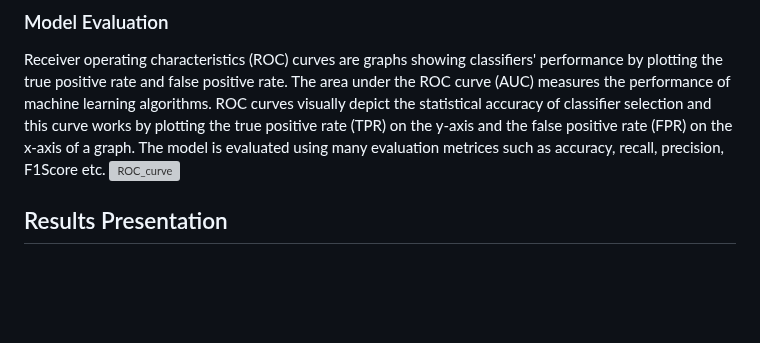
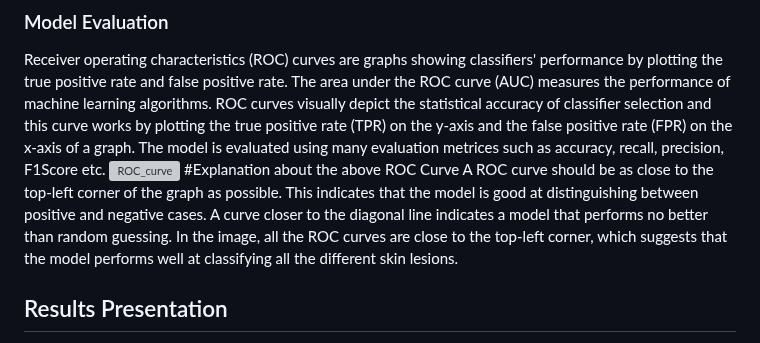
Before and after one commit to karkidivya/DermaDetector, a Markdown page: README.md, the part around the change. Rendered like a GitHub page; blank space fills up the shorter version; grey boxes are pictures that could not be loaded.

```diff
--- a/README.md
+++ b/README.md
@@ -68,7 +68,9 @@ The initial model is based on EfficientNet, a state-of-the-art CNN architecture
 Receiver operating characteristics (ROC) curves are graphs showing classifiers' performance by plotting the true positive rate and false positive rate. The area under the ROC curve (AUC) measures the performance of machine learning algorithms. ROC curves visually depict the statistical accuracy of classifier selection and this curve works by plotting the true positive rate (TPR) on the y-axis and the false positive rate (FPR) on the x-axis of a graph.
 The model is evaluated using many evaluation metrices such as accuracy, recall, precision, F1Score etc.
 ![ROC_curve](https://github.com/karkidivya/Viveka-Hackathon/assets/83759652/418fa691-310b-4b39-9b6a-108c82938666)
-
+#Explanation about the above ROC Curve
+A ROC curve should be as close to the top-left corner of the graph as possible. This indicates that the model is good at distinguishing between positive and negative cases. A curve closer to the diagonal line indicates a model that performs no better than random guessing.
+In the image, all the ROC curves are close to the top-left corner, which suggests that the model performs well at classifying all the different skin lesions.
 
 ## Results Presentation
 
```
